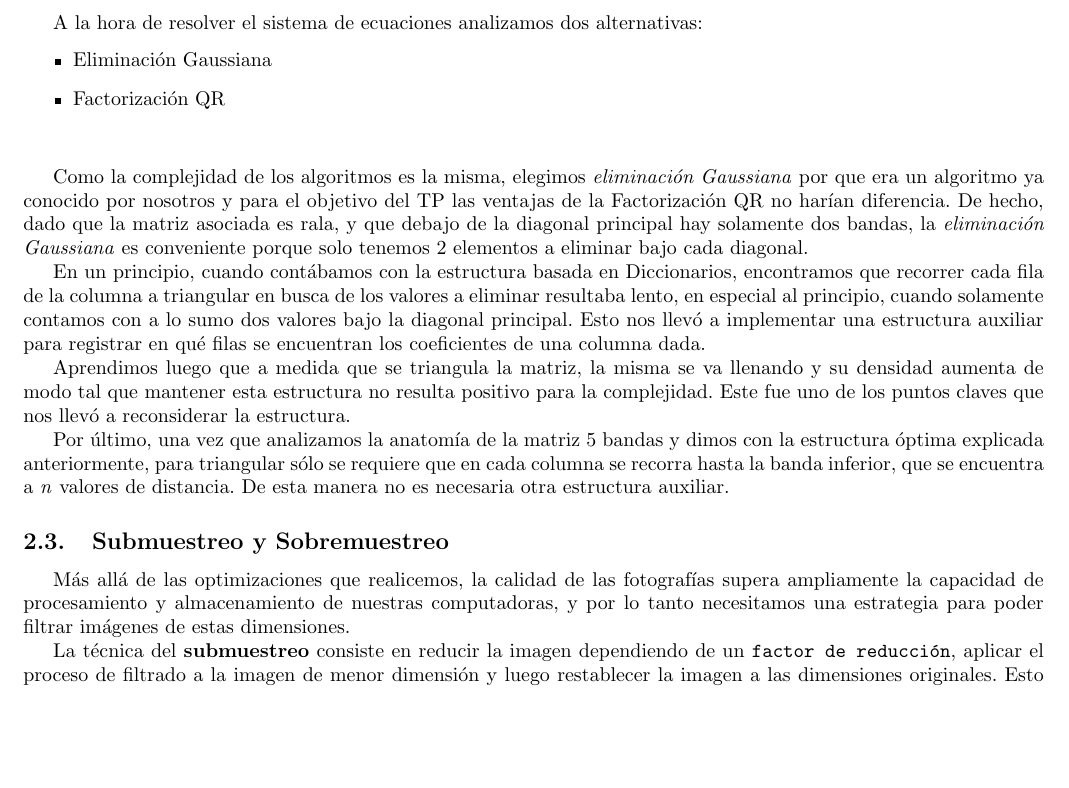
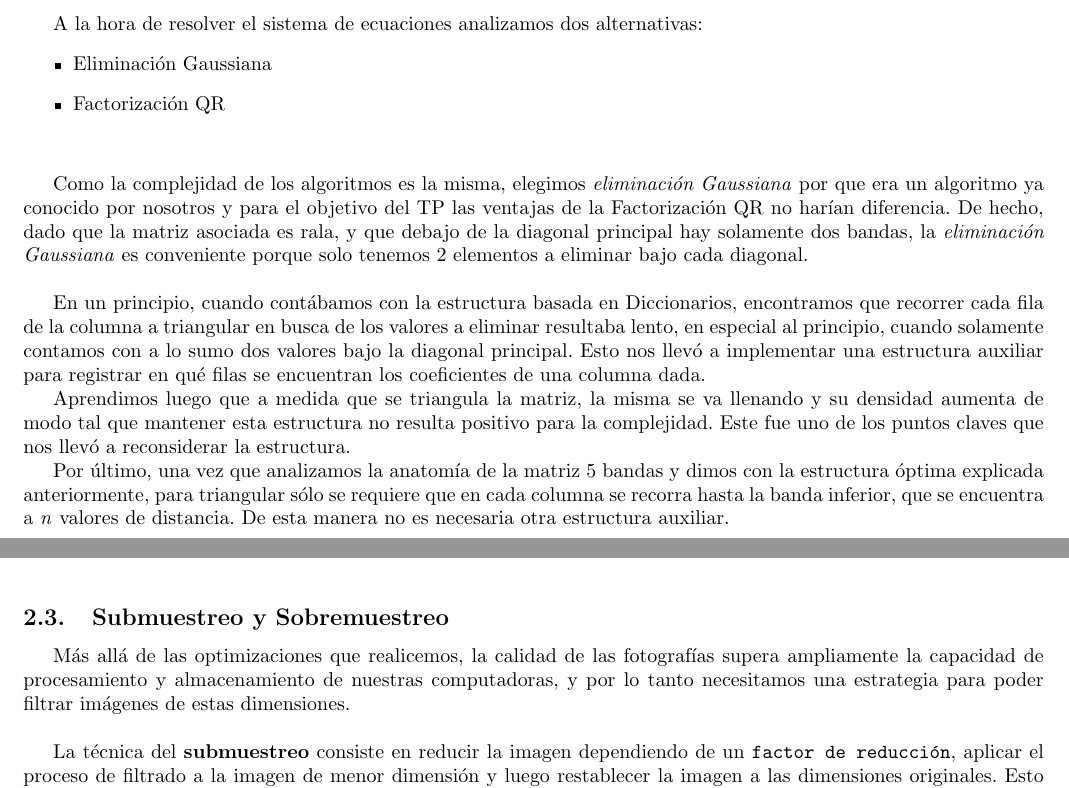
Before and after one commit to emancu/metodos-numericos, a LaTeX document (tp2/informe/TP2.tex): part of page 4 of 14 before the commit and two parts of pages 4 and 5 of 15 after it, the two joined at a grey line, cut so that both start at the same text, the shorter picture padded with empty space. Compiled offline with pdfLaTeX.

Commit message:
Saltos de pagina

```diff
--- a/tp2/informe/TP2.tex
+++ b/tp2/informe/TP2.tex
@@ -136,7 +136,7 @@ A la hora de resolver el sistema de ecuaciones analizamos dos alternativas:
 
 \vspace{2em}
 Como la complejidad de los algoritmos es la misma, elegimos \textit{eliminación Gaussiana} por que era un algoritmo ya conocido por nosotros y para el objetivo del TP las ventajas de la Factorización QR no harían diferencia.
-De hecho, dado que la matriz asociada es rala, y que debajo de la diagonal principal hay solamente dos bandas, la \textit{eliminación Gaussiana} es conveniente porque solo tenemos 2 elementos a eliminar bajo cada diagonal.
+De hecho, dado que la matriz asociada es rala, y que debajo de la diagonal principal hay solamente dos bandas, la \textit{eliminación Gaussiana} es conveniente porque solo tenemos 2 elementos a eliminar bajo cada diagonal. \\
 
 
 En un principio, cuando contábamos con la estructura basada en Diccionarios, encontramos que recorrer cada fila de la columna a triangular en busca de los valores a eliminar resultaba lento, en especial al principio, cuando solamente contamos con a lo sumo dos valores bajo la diagonal principal. Esto nos llevó a implementar una estructura auxiliar para registrar en qué filas se encuentran los coeficientes de una columna dada.
@@ -148,9 +150,8 @@ Por último, una vez que analizamos la anatomía de la matriz 5 bandas y dimos c
 \subsection{Submuestreo y Sobremuestreo}
 
-Más allá de las optimizaciones que realicemos, la calidad de las fotografías supera ampliamente la capacidad de procesamiento y almacenamiento de nuestras computadoras, y por lo tanto necesitamos una estrategia para poder filtrar imágenes de estas dimensiones.
+Más allá de las optimizaciones que realicemos, la calidad de las fotografías supera ampliamente la capacidad de procesamiento y almacenamiento de nuestras computadoras, y por lo tanto necesitamos una estrategia para poder filtrar imágenes de estas dimensiones. \\
 
 La técnica del \textbf{submuestreo} consiste en reducir la imagen dependiendo de un \texttt{factor de reducción}, aplicar el proceso de filtrado a la imagen de menor dimensión y luego restablecer la imagen a las dimensiones originales. Esto último se lo conoce como \textbf{sobremuestreo}.
-
 
 Existiendo varias implementaciones para los algoritmos de \textbf{submuestreo}, por su simplicidad decidimos optar por eliminar filas y columnas correspondientes al parámetro recibido. Quiere decir, que nos quedamos con un pixel por cada \textbf{r} pixeles (siendo \textbf{r} el factor de reducción pasado por parámetro).
 
```
Also changed, not shown: tp2/informe/TP2.tex (2 more changed lines).
